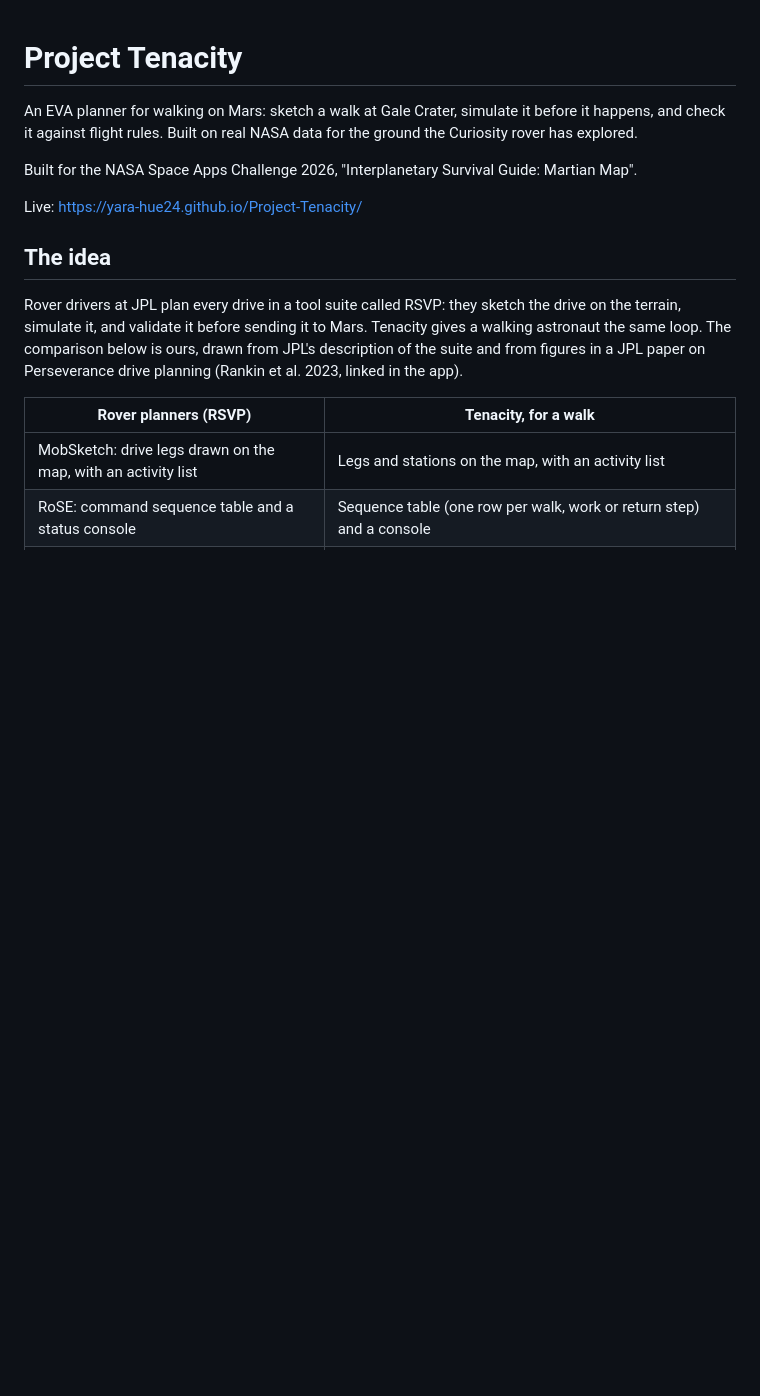
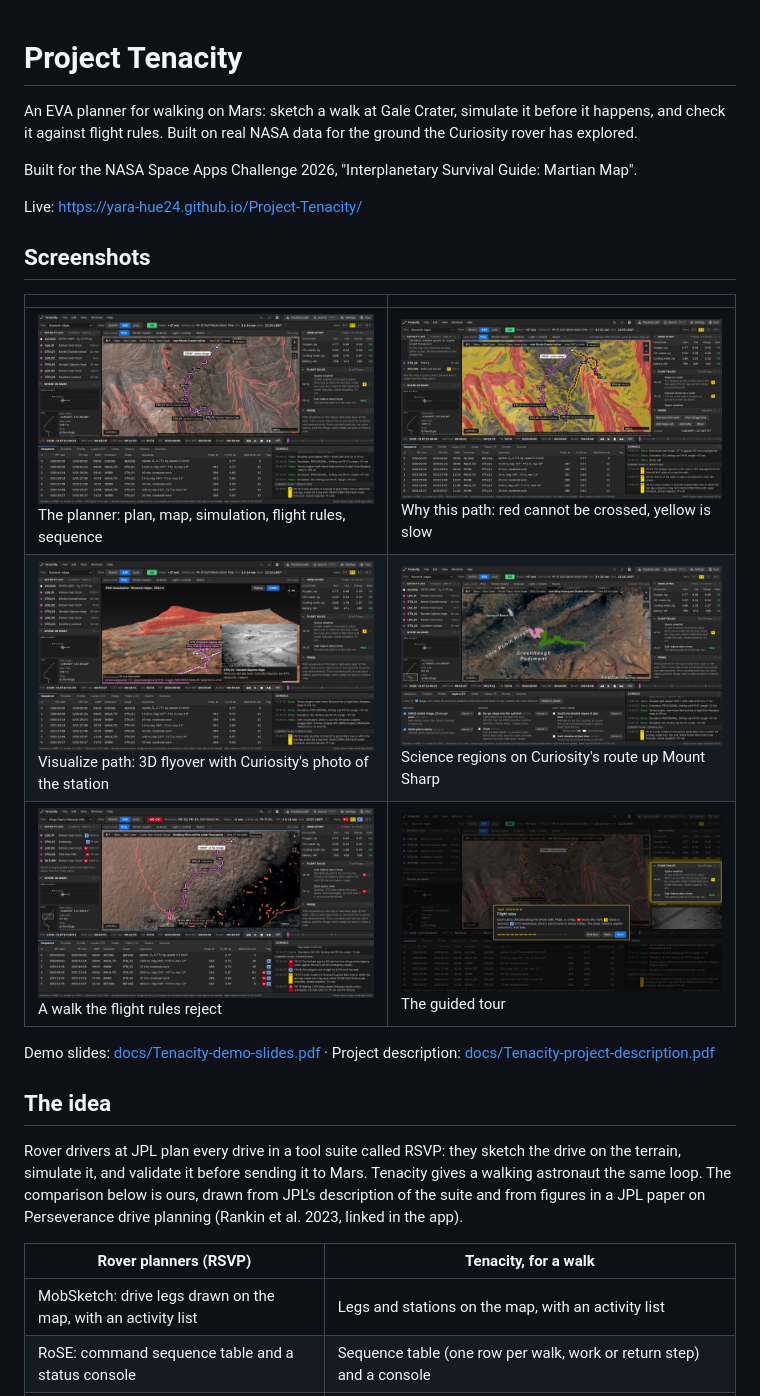
Before and after one commit to yara-hue24/Project-Tenacity, a Markdown page: README.md, the part around the change. Rendered like a GitHub page; pictures changed too: screenshots/01-planner.jpg (added), screenshots/02-route-explanation.jpg (added), screenshots/03-3d-flyover.jpg (added); blank space fills up the shorter version.

Commit message:
Add screenshots and show them in the README
Co-Authored-By: Claude Fable 5.2 <noreply@anthropic.com>
Claude-Session: https://claude.ai/code/session_01XJnruEDvpHVcucbZdhx8bu

```diff
--- a/README.md
+++ b/README.md
@@ -5,6 +5,16 @@ An EVA planner for walking on Mars: sketch a walk at Gale Crater, simulate it be
 Built for the NASA Space Apps Challenge 2026, "Interplanetary Survival Guide: Martian Map".
 
 Live: https://yara-hue24.github.io/Project-Tenacity/
+
+## Screenshots
+
+| | |
+|---|---|
+| ![The planner](screenshots/01-planner.jpg) The planner: plan, map, simulation, flight rules, sequence | ![Why this path](screenshots/02-route-explanation.jpg) Why this path: red cannot be crossed, yellow is slow |
+| ![3D flyover](screenshots/03-3d-flyover.jpg) Visualize path: 3D flyover with Curiosity's photo of the station | ![Science regions](screenshots/04-science-regions.jpg) Science regions on Curiosity's route up Mount Sharp |
+| ![A rejected plan](screenshots/05-no-go.jpg) A walk the flight rules reject | ![Guided tour](screenshots/06-guided-tour.jpg) The guided tour |
+
+Demo slides: [docs/Tenacity-demo-slides.pdf](docs/Tenacity-demo-slides.pdf) · Project description: [docs/Tenacity-project-description.pdf](docs/Tenacity-project-description.pdf)
 
 ## The idea
 
```
